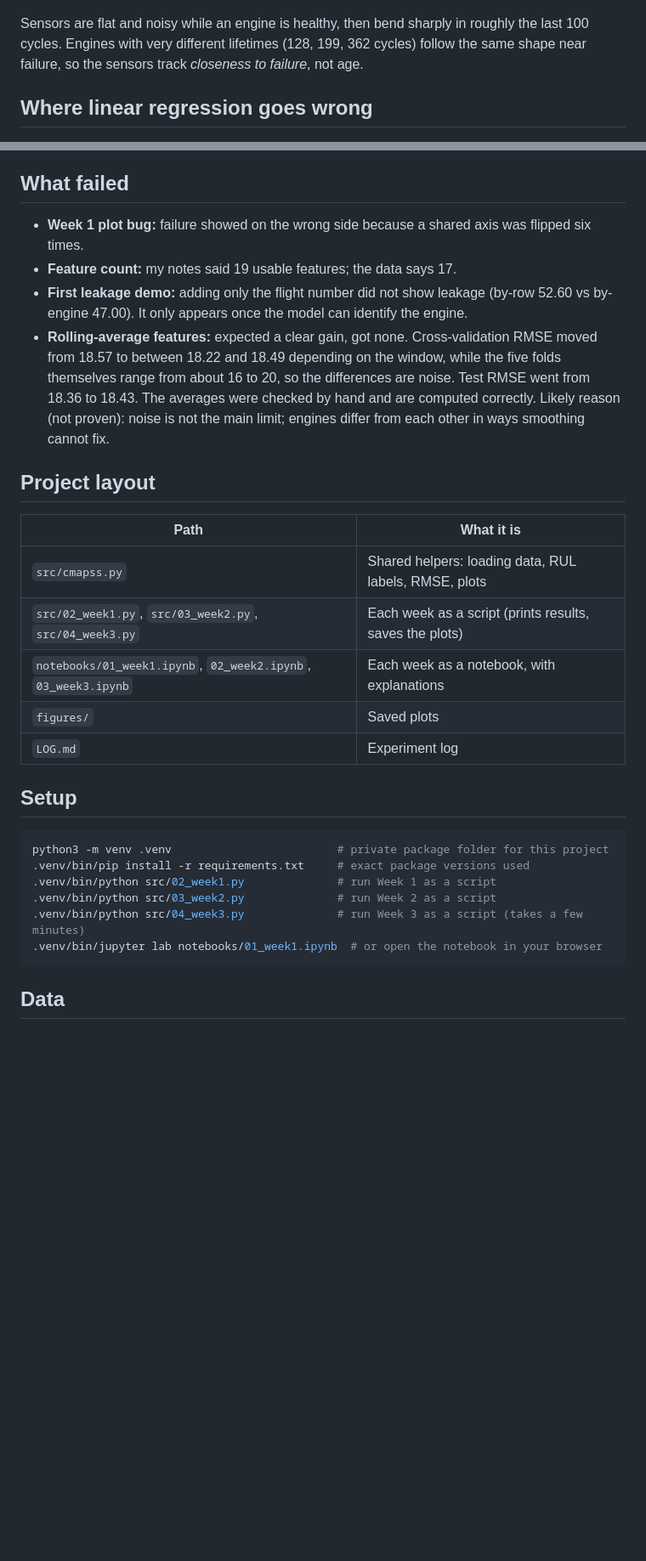
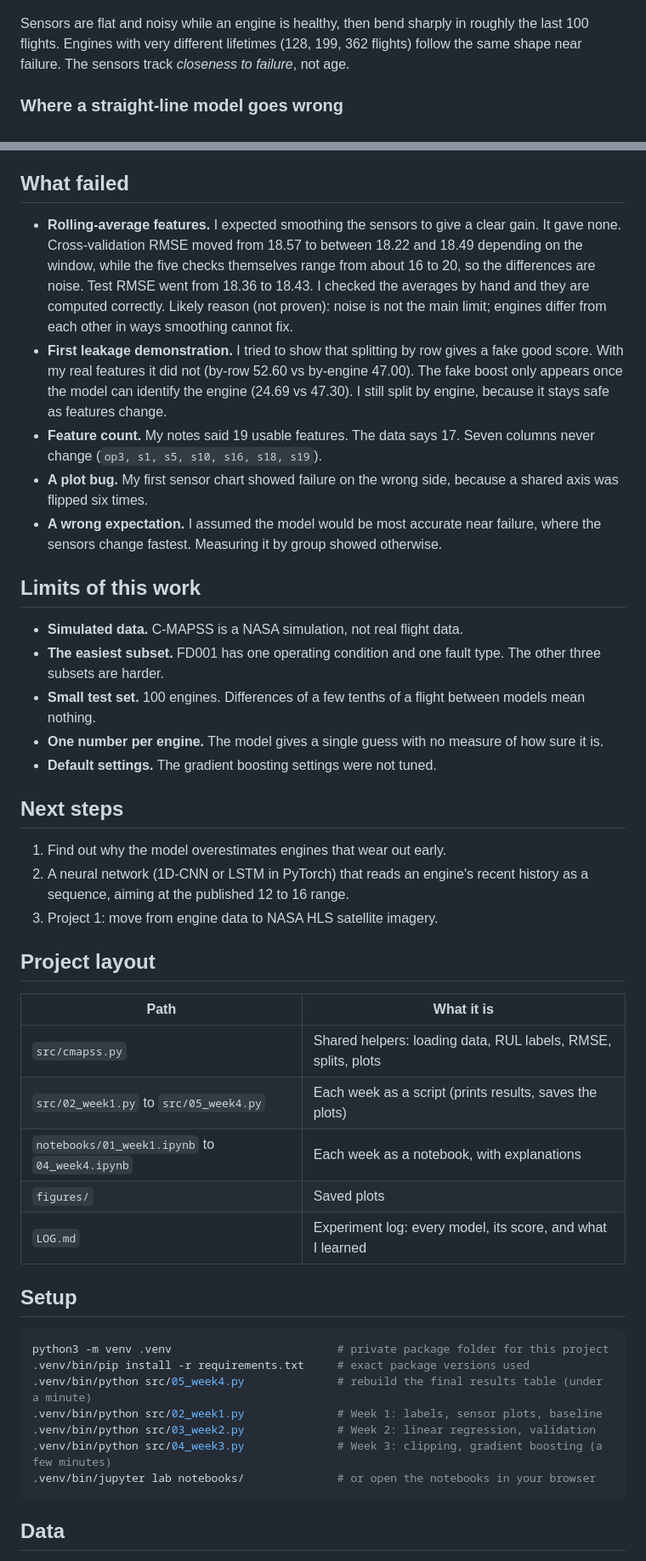
Before and after one commit to HolySmoresS/nasa-cmapss-rul, a Markdown page: README.md, 2 parts joined by grey strips. Shown at 85% size. Drawn GitHub-style; blank space fills up the shorter version.

````diff
--- a/README.md
+++ b/README.md
@@ -24,7 +46,7 @@ Only training labels are clipped. Test engines are always graded against NASA's
 ![Six sensors for three engines, plotted against cycles until failure](figures/week1_sensors.png)
 
-Sensors are flat and noisy while an engine is healthy, then bend sharply in roughly the last 100 cycles. Engines with very different lifetimes (128, 199, 362 cycles) follow the same shape near failure, so the sensors track *closeness to failure*, not age.
+Sensors are flat and noisy while an engine is healthy, then bend sharply in roughly the last 100 flights. Engines with very different lifetimes (128, 199, 362 flights) follow the same shape near failure. The sensors track *closeness to failure*, not age.
 
-## Where linear regression goes wrong
+### Where a straight-line model goes wrong
 ![Predicted vs true RUL for the linear regression](figures/week2_predicted_vs_true.png)
 
@@ -54,27 +78,41 @@ Left to right, the dots tighten around the dashed "perfect" line. With raw label
 
 ## What failed
-- **Week 1 plot bug:** failure showed on the wrong side because a shared axis was flipped six times.
-- **Feature count:** my notes said 19 usable features; the data says 17.
-- **First leakage demo:** adding only the flight number did not show leakage (by-row 52.60 vs by-engine 47.00). It only appears once the model can identify the engine.
-- **Rolling-average features:** expected a clear gain, got none. Cross-validation RMSE moved from 18.57 to between 18.22 and 18.49 depending on the window, while the five folds themselves range from about 16 to 20, so the differences are noise. Test RMSE went from 18.36 to 18.43. The averages were checked by hand and are computed correctly. Likely reason (not proven): noise is not the main limit; engines differ from each other in ways smoothing cannot fix.
+- **Rolling-average features.** I expected smoothing the sensors to give a clear gain. It gave none. Cross-validation RMSE moved from 18.57 to between 18.22 and 18.49 depending on the window, while the five checks themselves range from about 16 to 20, so the differences are noise. Test RMSE went from 18.36 to 18.43. I checked the averages by hand and they are computed correctly. Likely reason (not proven): noise is not the main limit; engines differ from each other in ways smoothing cannot fix.
+- **First leakage demonstration.** I tried to show that splitting by row gives a fake good score. With my real features it did not (by-row 52.60 vs by-engine 47.00). The fake boost only appears once the model can identify the engine (24.69 vs 47.30). I still split by engine, because it stays safe as features change.
+- **Feature count.** My notes said 19 usable features. The data says 17. Seven columns never change (`op3, s1, s5, s10, s16, s18, s19`).
+- **A plot bug.** My first sensor chart showed failure on the wrong side, because a shared axis was flipped six times.
+- **A wrong expectation.** I assumed the model would be most accurate near failure, where the sensors change fastest. Measuring it by group showed otherwise.
+
+## Limits of this work
+- **Simulated data.** C-MAPSS is a NASA simulation, not real flight data.
+- **The easiest subset.** FD001 has one operating condition and one fault type. The other three subsets are harder.
+- **Small test set.** 100 engines. Differences of a few tenths of a flight between models mean nothing.
+- **One number per engine.** The model gives a single guess with no measure of how sure it is.
+- **Default settings.** The gradient boosting settings were not tuned.
+
+## Next steps
+1. Find out why the model overestimates engines that wear out early.
+2. A neural network (1D-CNN or LSTM in PyTorch) that reads an engine's recent history as a sequence, aiming at the published 12 to 16 range.
+3. Project 1: move from engine data to NASA HLS satellite imagery.
 
 ## Project layout
 | Path | What it is |
 |---|---|
-| `src/cmapss.py` | Shared helpers: loading data, RUL labels, RMSE, plots |
-| `src/02_week1.py`, `src/03_week2.py`, `src/04_week3.py` | Each week as a script (prints results, saves the plots) |
-| `notebooks/01_week1.ipynb`, `02_week2.ipynb`, `03_week3.ipynb` | Each week as a notebook, with explanations |
+| `src/cmapss.py` | Shared helpers: loading data, RUL labels, RMSE, splits, plots |
+| `src/02_week1.py` to `src/05_week4.py` | Each week as a script (prints results, saves the plots) |
+| `notebooks/01_week1.ipynb` to `04_week4.ipynb` | Each week as a notebook, with explanations |
 | `figures/` | Saved plots |
-| `LOG.md` | Experiment log |
+| `LOG.md` | Experiment log: every model, its score, and what I learned |
 
 ## Setup
 ```bash
 python3 -m venv .venv                         # private package folder for this project
 .venv/bin/pip install -r requirements.txt     # exact package versions used
-.venv/bin/python src/02_week1.py              # run Week 1 as a script
-.venv/bin/python src/03_week2.py              # run Week 2 as a script
-.venv/bin/python src/04_week3.py              # run Week 3 as a script (takes a few minutes)
-.venv/bin/jupyter lab notebooks/01_week1.ipynb  # or open the notebook in your browser
+.venv/bin/python src/05_week4.py              # rebuild the final results table (under a minute)
+.venv/bin/python src/02_week1.py              # Week 1: labels, sensor plots, baseline
+.venv/bin/python src/03_week2.py              # Week 2: linear regression, validation
+.venv/bin/python src/04_week3.py              # Week 3: clipping, gradient boosting (a few minutes)
+.venv/bin/jupyter lab notebooks/              # or open the notebooks in your browser
 ```
 
 ## Data
````
Also changed, not shown: other parts of README.md (+52 -28 lines), LOG.md (+1 -0 lines), figures/week4_error_by_stage.png (added), 3 other files.
